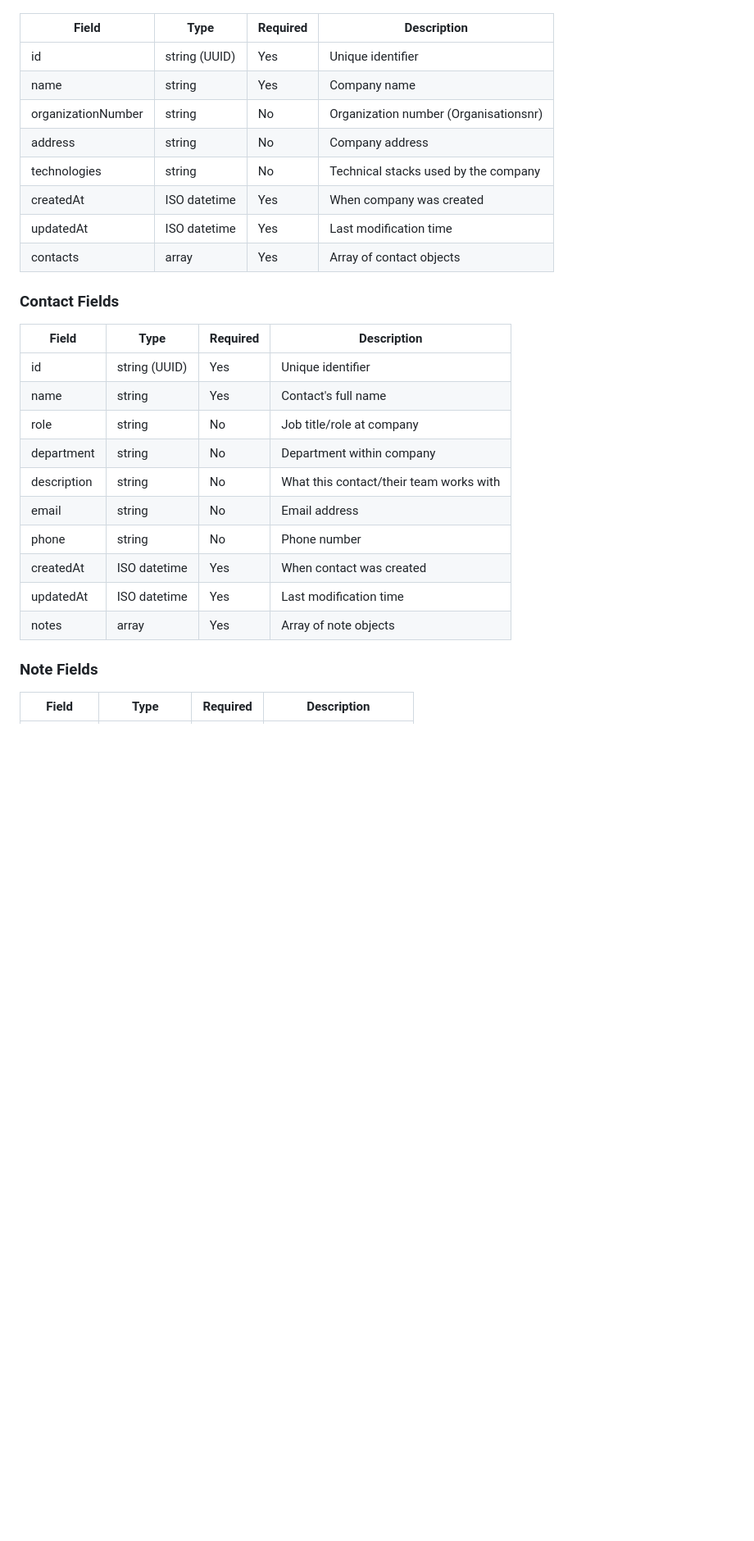
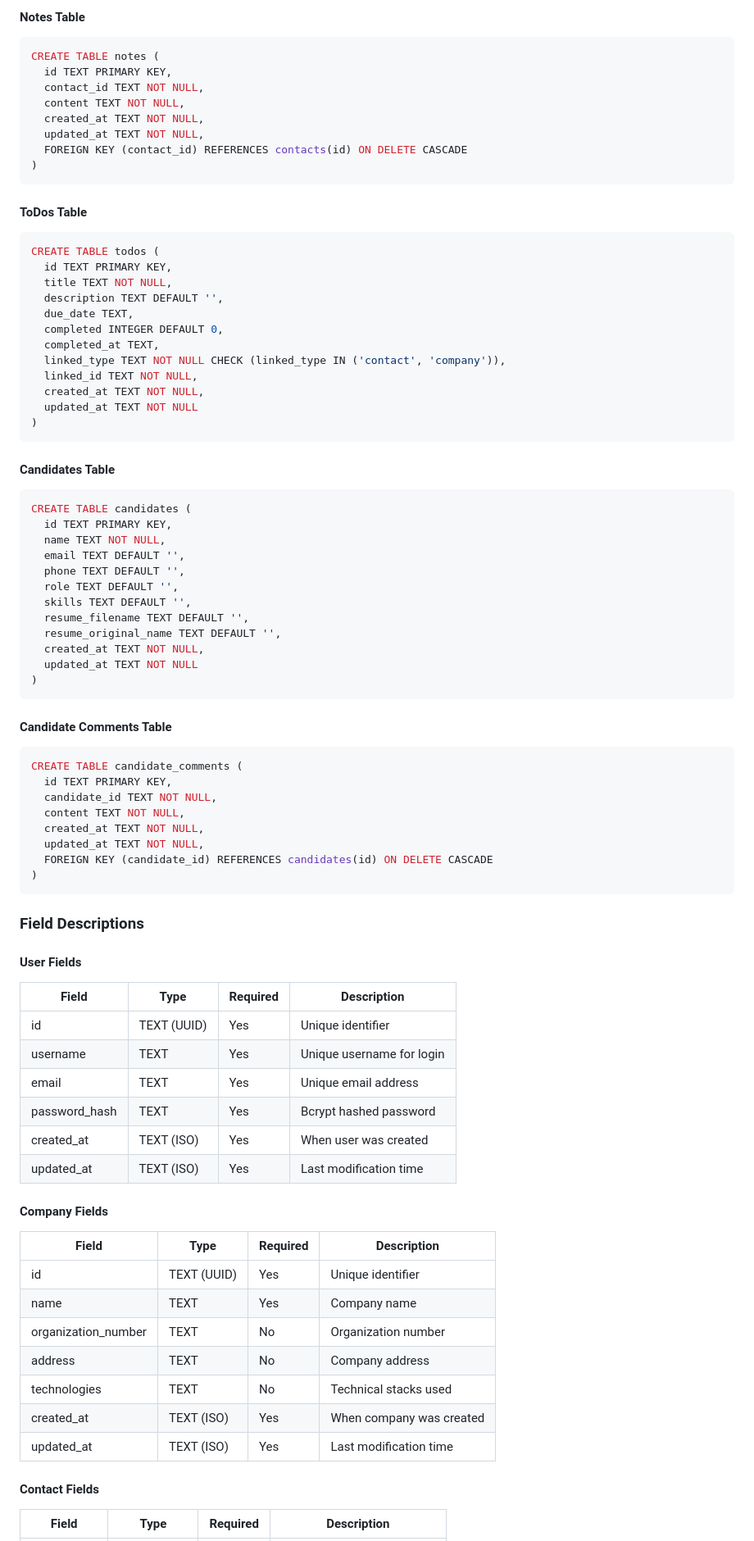
Before and after one commit to edarn/VibeCodingProject, a Markdown page: SPECIFICATION.md, the part around one of its changes. Shown at 82% size. GitHub-like rendering; blank space fills up the shorter version.

````diff
--- a/SPECIFICATION.md
+++ b/SPECIFICATION.md
@@ -134,30 +142,82 @@ A lightweight, locally-run CRM system for managing companies, contacts (persons
+#### Notes Table
+```sql
+CREATE TABLE notes (
+  id TEXT PRIMARY KEY,
+  contact_id TEXT NOT NULL,
+  content TEXT NOT NULL,
+  created_at TEXT NOT NULL,
+  updated_at TEXT NOT NULL,
+  FOREIGN KEY (contact_id) REFERENCES contacts(id) ON DELETE CASCADE
+)
+```
+
+#### ToDos Table
+```sql
+CREATE TABLE todos (
+  id TEXT PRIMARY KEY,
+  title TEXT NOT NULL,
+  description TEXT DEFAULT '',
+  due_date TEXT,
+  completed INTEGER DEFAULT 0,
+  completed_at TEXT,
+  linked_type TEXT NOT NULL CHECK (linked_type IN ('contact', 'company')),
+  linked_id TEXT NOT NULL,
+  created_at TEXT NOT NULL,
+  updated_at TEXT NOT NULL
+)
+```
+
+#### Candidates Table
+```sql
+CREATE TABLE candidates (
+  id TEXT PRIMARY KEY,
+  name TEXT NOT NULL,
+  email TEXT DEFAULT '',
+  phone TEXT DEFAULT '',
+  role TEXT DEFAULT '',
+  skills TEXT DEFAULT '',
+  resume_filename TEXT DEFAULT '',
+  resume_original_name TEXT DEFAULT '',
+  created_at TEXT NOT NULL,
+  updated_at TEXT NOT NULL
+)
+```
+
+#### Candidate Comments Table
+```sql
+CREATE TABLE candidate_comments (
+  id TEXT PRIMARY KEY,
+  candidate_id TEXT NOT NULL,
+  content TEXT NOT NULL,
+  created_at TEXT NOT NULL,
+  updated_at TEXT NOT NULL,
+  FOREIGN KEY (candidate_id) REFERENCES candidates(id) ON DELETE CASCADE
+)
+```
+
+### Field Descriptions
+
+#### User Fields
 | Field | Type | Required | Description |
 |-------|------|----------|-------------|
-| id | string (UUID) | Yes | Unique identifier |
-| name | string | Yes | Company name |
-| organizationNumber | string | No | Organization number (Organisationsnr) |
-| address | string | No | Company address |
-| technologies | string | No | Technical stacks used by the company |
-| createdAt | ISO datetime | Yes | When company was created |
-| updatedAt | ISO datetime | Yes | Last modification time |
-| contacts | array | Yes | Array of contact objects |
+| id | TEXT (UUID) | Yes | Unique identifier |
+| username | TEXT | Yes | Unique username for login |
+| email | TEXT | Yes | Unique email address |
+| password_hash | TEXT | Yes | Bcrypt hashed password |
+| created_at | TEXT (ISO) | Yes | When user was created |
+| updated_at | TEXT (ISO) | Yes | Last modification time |
 
-### Contact Fields
-
+#### Company Fields
 | Field | Type | Required | Description |
 |-------|------|----------|-------------|
-| id | string (UUID) | Yes | Unique identifier |
-| name | string | Yes | Contact's full name |
-| role | string | No | Job title/role at company |
-| department | string | No | Department within company |
-| description | string | No | What this contact/their team works with |
-| email | string | No | Email address |
-| phone | string | No | Phone number |
-| createdAt | ISO datetime | Yes | When contact was created |
-| updatedAt | ISO datetime | Yes | Last modification time |
-| notes | array | Yes | Array of note objects |
+| id | TEXT (UUID) | Yes | Unique identifier |
+| name | TEXT | Yes | Company name |
+| organization_number | TEXT | No | Organization number |
+| address | TEXT | No | Company address |
+| technologies | TEXT | No | Technical stacks used |
+| created_at | TEXT (ISO) | Yes | When company was created |
+| updated_at | TEXT (ISO) | Yes | Last modification time |
 
-### Note Fields
-
+#### Contact Fields
 | Field | Type | Required | Description |
 |-------|------|----------|-------------|
````
Also changed, not shown: other parts of SPECIFICATION.md (+261 -188 lines).
